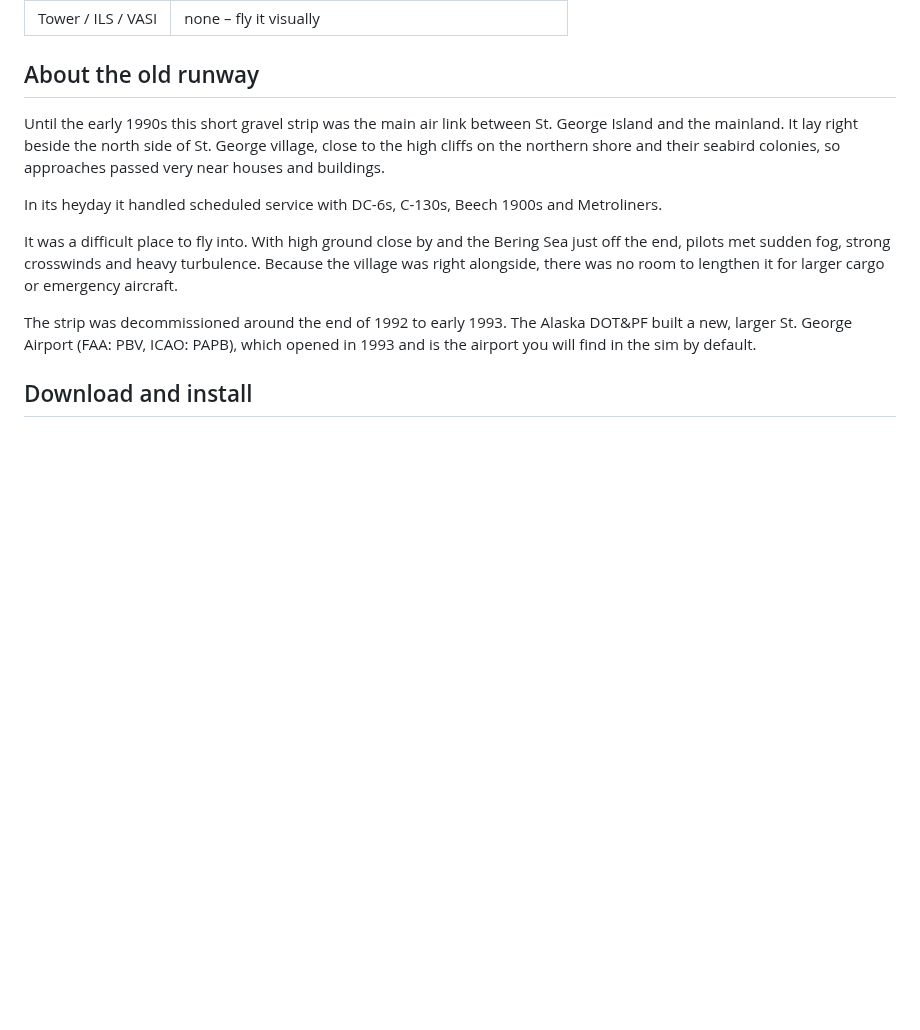
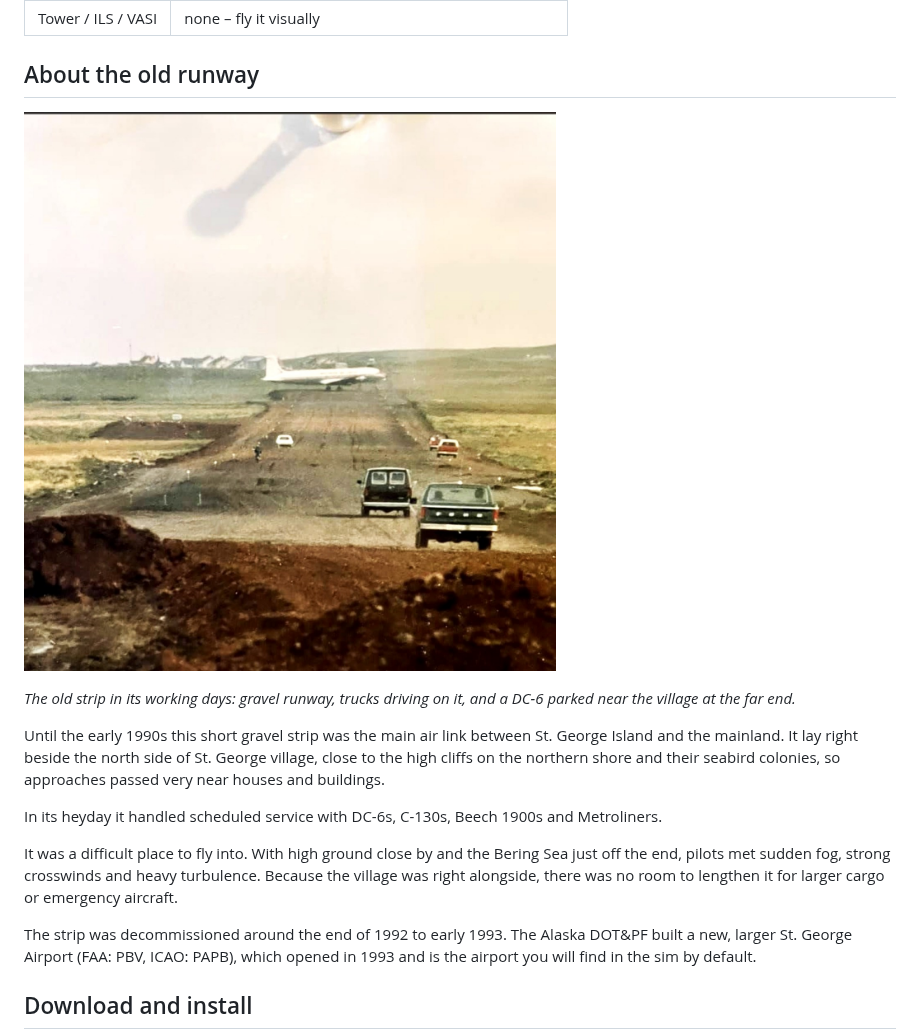
Before and after one commit to Pribilof-Hangar/pstg-st-george-island, a Markdown page: README.md, the part around the change. Rendered like a GitHub page; pictures changed too: docs/old-runway.jpg (added); blank space fills up the shorter version.

Commit message:
Add photo of the old runway to the README

```diff
--- a/README.md
+++ b/README.md
@@ -20,6 +20,11 @@ St. George airport (**PAPB**).
 | Tower / ILS / VASI | none – fly it visually |
 
 ## About the old runway
+
+![The old north-side gravel strip on St. George Island, with trucks on the runway and a DC-6 parked near the village at the far end](docs/old-runway.jpg)
+
+*The old strip in its working days: gravel runway, trucks driving on it, and a
+DC-6 parked near the village at the far end.*
 
 Until the early 1990s this short gravel strip was the main air link between
 St. George Island and the mainland. It lay right beside the north side of
```
